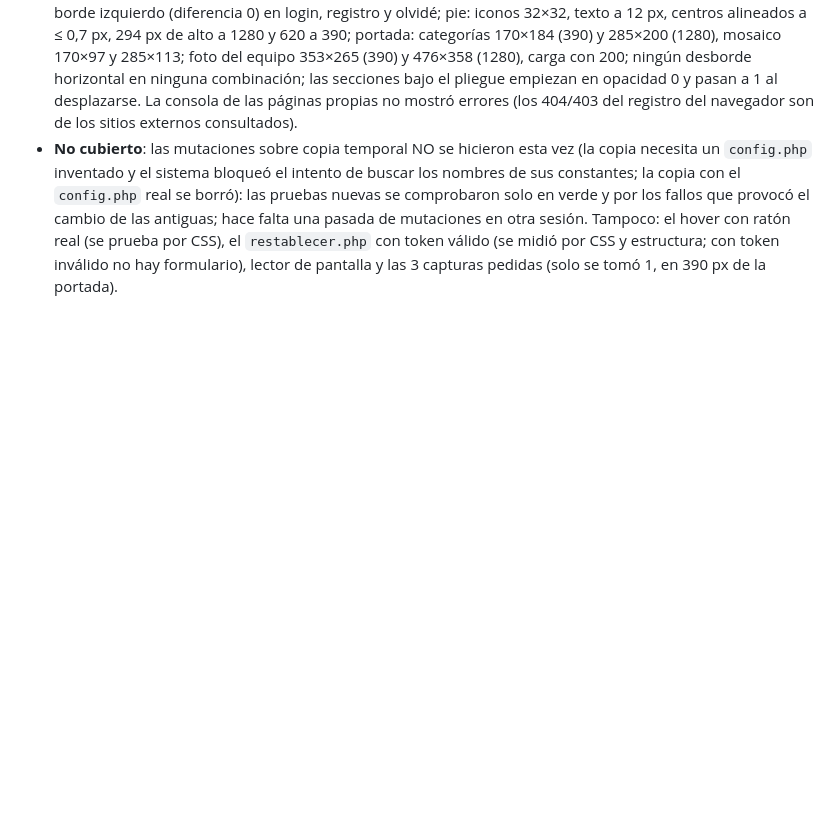
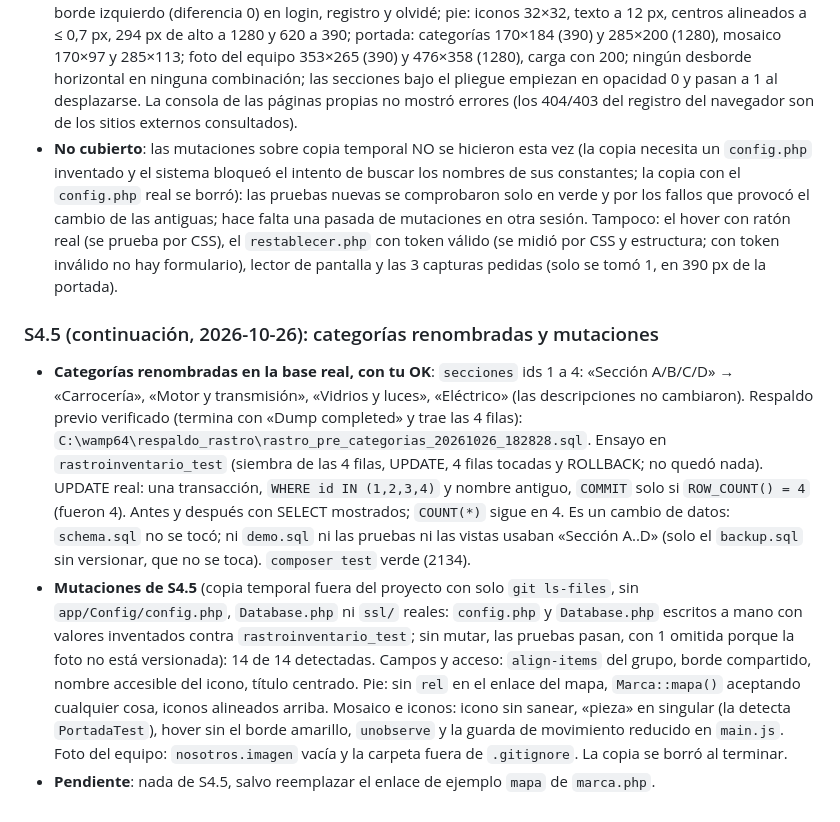
Before and after one commit to AntonioCastillo507/rastroinventario, a Markdown page: ESTADO.md, the part around the change. Rendered like a GitHub page; blank space fills up the shorter version.

Commit message:
ESTADO.md: categorias renombradas en la base real y mutaciones de S4.5
Co-Authored-By: Claude Sonnet 5.5 <noreply@anthropic.com>

```diff
--- a/ESTADO.md
+++ b/ESTADO.md
@@ -354,3 +354,8 @@ Plan aprobado por Tony y hecho en tres tandas: la primera cerró S3.1 y S3.2 (al
 - **4. Quiénes somos** (`45f9599`): la foto del equipo era `carro1.jpg` (tres personas con polos de «R» frente al letrero); se restauró como `assets/img/nosotros/equipo.jpg` y `nosotros.imagen` apunta ahí. La carpeta está en `.gitignore` (no entra en git ni en la plantilla; copia en `C:\wamp64\respaldo_rastro\nosotros\`, SHA-256 igual al del original). Al empaquetar la plantilla hay que dejar `nosotros.imagen` vacía (la vista no pinta imagen rota). Pruebas: `FotoNosotrosTest` (5).
 - **Medido en el navegador** (tienda real con tu sesión, solo GET, páginas del acceso sin cookies; 390 y 1280 px, oscuro y claro): campo y botón de los grupos con la misma altura (44 px en 390, 40 en 1280), diferencia 0 arriba y abajo, esquinas exteriores de 8 px y las interiores en 0; acceso: icono (41×32) y título con el mismo borde izquierdo (diferencia 0) en login, registro y olvidé; pie: iconos 32×32, texto a 12 px, centros alineados a ≤ 0,7 px, 294 px de alto a 1280 y 620 a 390; portada: categorías 170×184 (390) y 285×200 (1280), mosaico 170×97 y 285×113; foto del equipo 353×265 (390) y 476×358 (1280), carga con 200; ningún desborde horizontal en ninguna combinación; las secciones bajo el pliegue empiezan en opacidad 0 y pasan a 1 al desplazarse. La consola de las páginas propias no mostró errores (los 404/403 del registro del navegador son de los sitios externos consultados).
 - **No cubierto**: las mutaciones sobre copia temporal NO se hicieron esta vez (la copia necesita un `config.php` inventado y el sistema bloqueó el intento de buscar los nombres de sus constantes; la copia con el `config.php` real se borró): las pruebas nuevas se comprobaron solo en verde y por los fallos que provocó el cambio de las antiguas; hace falta una pasada de mutaciones en otra sesión. Tampoco: el hover con ratón real (se prueba por CSS), el `restablecer.php` con token válido (se midió por CSS y estructura; con token inválido no hay formulario), lector de pantalla y las 3 capturas pedidas (solo se tomó 1, en 390 px de la portada).
+
+### S4.5 (continuación, 2026-10-26): categorías renombradas y mutaciones
+- **Categorías renombradas en la base real, con tu OK**: `secciones` ids 1 a 4: «Sección A/B/C/D» → «Carrocería», «Motor y transmisión», «Vidrios y luces», «Eléctrico» (las descripciones no cambiaron). Respaldo previo verificado (termina con «Dump completed» y trae las 4 filas): `C:\wamp64\respaldo_rastro\rastro_pre_categorias_20261026_182828.sql`. Ensayo en `rastroinventario_test` (siembra de las 4 filas, UPDATE, 4 filas tocadas y ROLLBACK; no quedó nada). UPDATE real: una transacción, `WHERE id IN (1,2,3,4)` y nombre antiguo, `COMMIT` solo si `ROW_COUNT() = 4` (fueron 4). Antes y después con SELECT mostrados; `COUNT(*)` sigue en 4. Es un cambio de datos: `schema.sql` no se tocó; ni `demo.sql` ni las pruebas ni las vistas usaban «Sección A..D» (solo el `backup.sql` sin versionar, que no se toca). `composer test` verde (2134).
+- **Mutaciones de S4.5** (copia temporal fuera del proyecto con solo `git ls-files`, sin `app/Config/config.php`, `Database.php` ni `ssl/` reales: `config.php` y `Database.php` escritos a mano con valores inventados contra `rastroinventario_test`; sin mutar, las pruebas pasan, con 1 omitida porque la foto no está versionada): 14 de 14 detectadas. Campos y acceso: `align-items` del grupo, borde compartido, nombre accesible del icono, título centrado. Pie: sin `rel` en el enlace del mapa, `Marca::mapa()` aceptando cualquier cosa, iconos alineados arriba. Mosaico e iconos: icono sin sanear, «pieza» en singular (la detecta `PortadaTest`), hover sin el borde amarillo, `unobserve` y la guarda de movimiento reducido en `main.js`. Foto del equipo: `nosotros.imagen` vacía y la carpeta fuera de `.gitignore`. La copia se borró al terminar.
+- **Pendiente**: nada de S4.5, salvo reemplazar el enlace de ejemplo `mapa` de `marca.php`.
```
